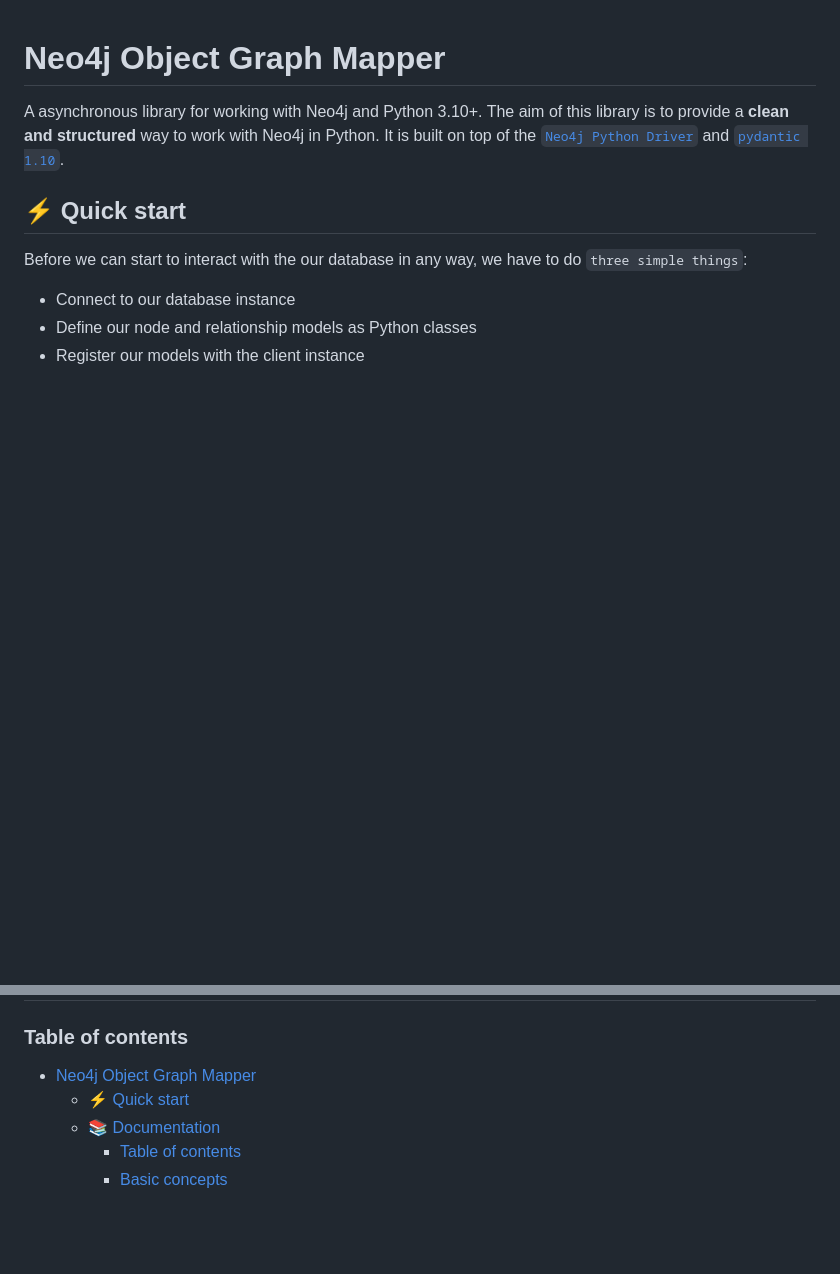
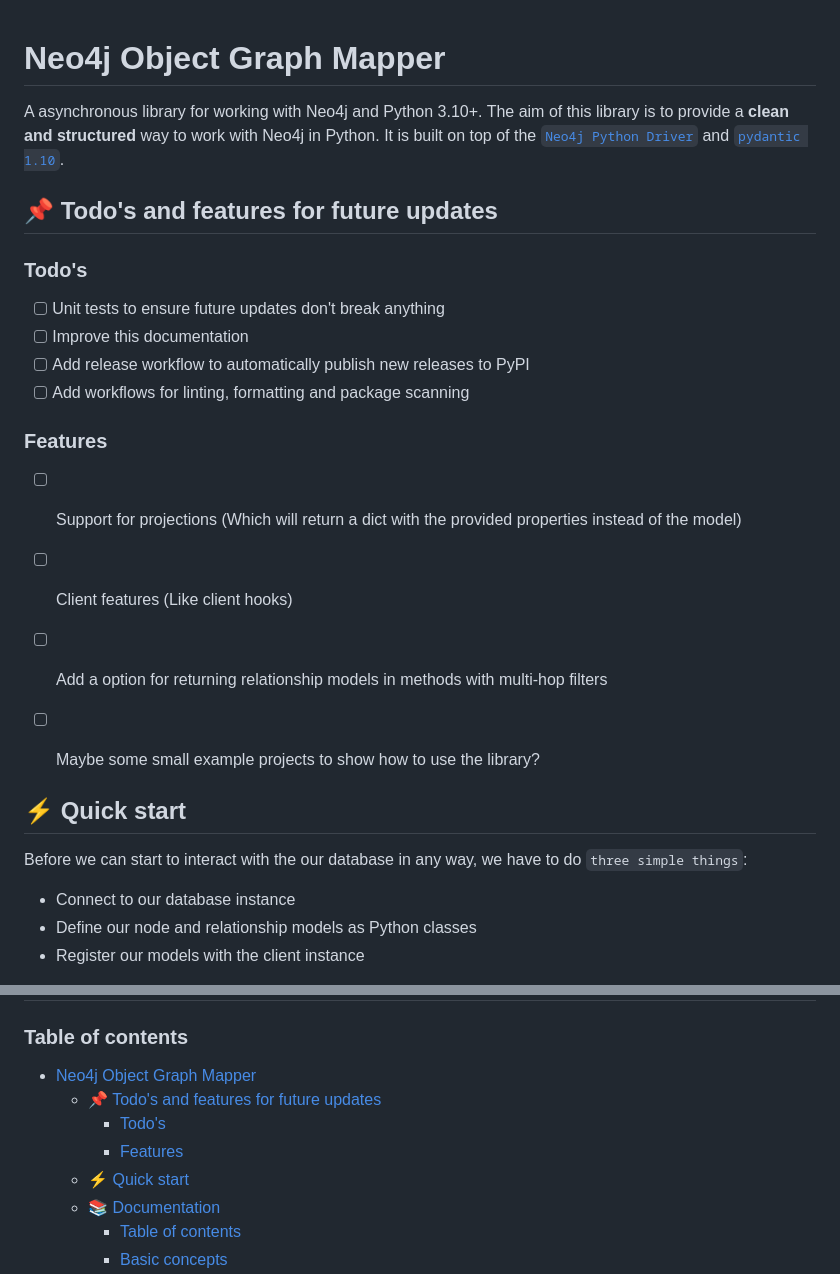
Before and after one commit to groc-prog/pyneo4j-ogm, a Markdown page: README.md, 2 parts joined by grey strips. Drawn GitHub-style; blank space fills up the shorter version.

Commit message:
docs: Add todo's and feature for future updates

```diff
--- a/README.md
+++ b/README.md
@@ -1,5 +1,21 @@
 # Neo4j Object Graph Mapper
 A asynchronous library for working with Neo4j and Python 3.10+. The aim of this library is to provide a **clean and structured** way to work with Neo4j in Python. It is built on top of the [`Neo4j Python Driver`](https://neo4j.com/docs/api/python-driver/current/index.html) and [`pydantic 1.10`](https://docs.pydantic.dev/1.10/).
+
+
+## 📌 Todo's and features for future updates
+
+### Todo's
+- [ ] Unit tests to ensure future updates don't break anything
+- [ ] Improve this documentation
+- [ ] Add release workflow to automatically publish new releases to PyPI
+- [ ] Add workflows for linting, formatting and package scanning
+
+### Features
+- [ ] Support for projections (Which will return a dict with the provided properties instead of the model)
+- [ ] Client features (Like client hooks)
+- [ ] Add a option for returning relationship models in methods with multi-hop filters
+- [ ] Maybe some small example projects to show how to use the library?
+
 
 ## ⚡️ Quick start <a name="quick-start"></a>
 Before we can start to interact with the our database in any way, we have to do `three simple things`:
@@ -132,6 +148,9 @@ And just like that you have created a new `Developer` and `Coffee` node in the g
 
 ### Table of contents <a name="table-of-contents"></a>
 - [Neo4j Object Graph Mapper](#neo4j-object-graph-mapper)
+  - [📌 Todo's and features for future updates](#-todos-and-features-for-future-updates)
+    - [Todo's](#todos)
+    - [Features](#features)
   - [⚡️ Quick start ](#️-quick-start-)
   - [📚 Documentation ](#-documentation-)
     - [Table of contents ](#table-of-contents-)
```
